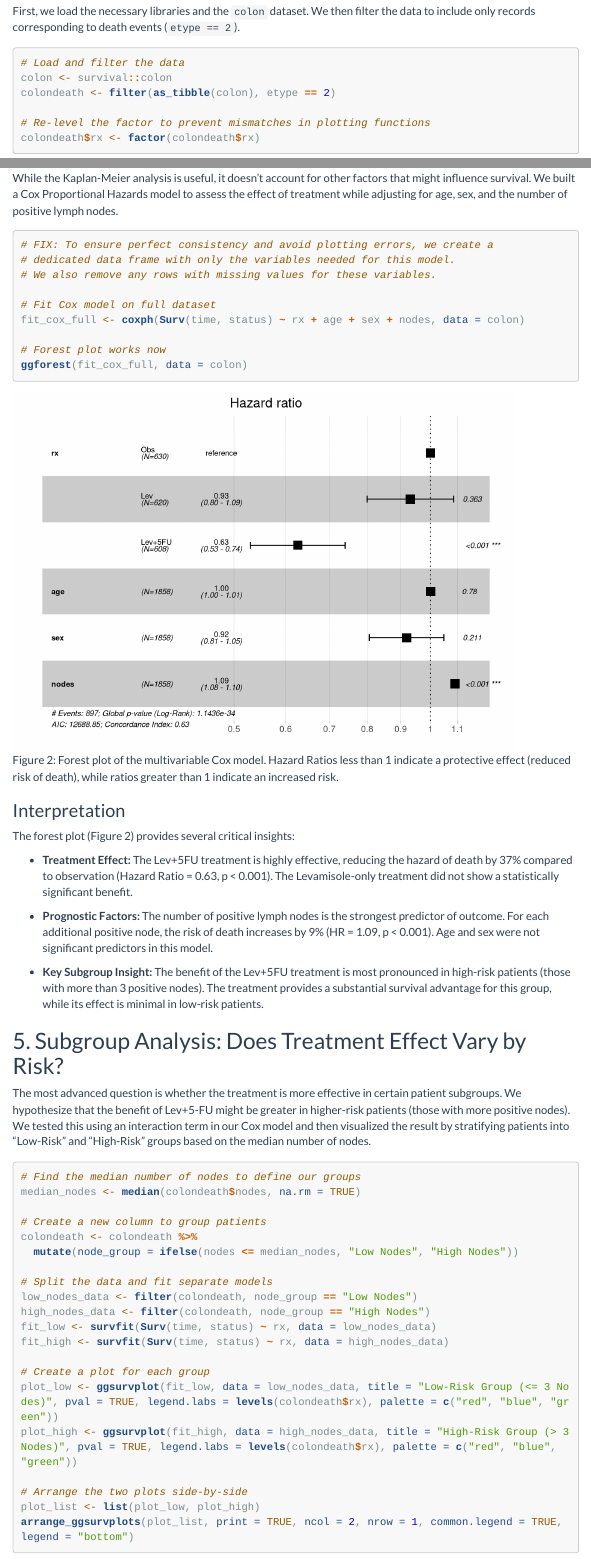
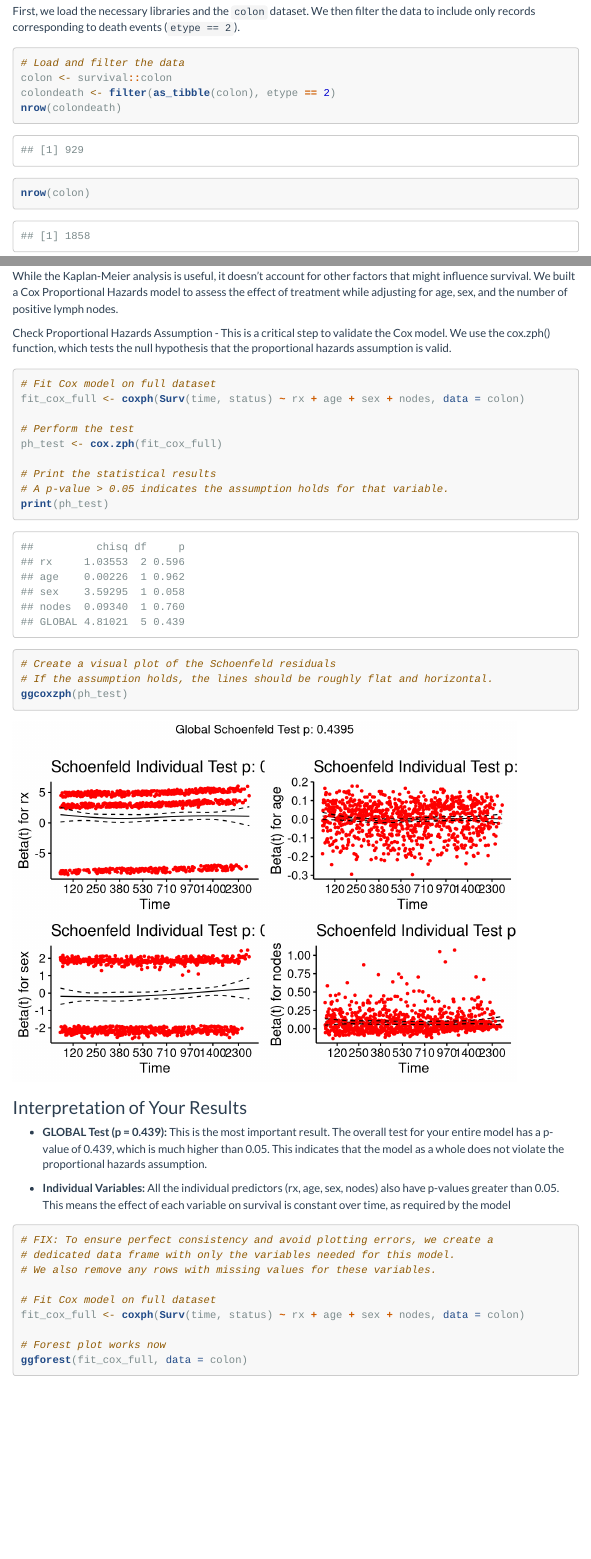
Before and after one commit to Vismaya-SD/Colon-cancer-survival-analysis, an R Markdown document (Treatment Efficacy.Rmd): the page in a window 1100 px wide, from 440 px down, and a second part further down, joined at a grey line. Rendered offline with R 4.5, knitr and Pandoc, with nearby package versions; menus at the side of the page are left out; long lines of code are wrapped.

Commit message:
Update Treatment Efficacy.Rmd

````diff
--- a/Treatment Efficacy.Rmd
+++ b/Treatment Efficacy.Rmd
@@ -38,7 +38,8 @@ First, we load the necessary libraries and the `colon` dataset. We then filter t
 # Load and filter the data
 colon <- survival::colon
 colondeath <- filter(as_tibble(colon), etype == 2)
-
+nrow(colondeath)
+nrow(colon)
 # Re-level the factor to prevent mismatches in plotting functions
 colondeath$rx <- factor(colondeath$rx)
 ```
@@ -80,6 +81,32 @@ The Kaplan-Meier plot (Figure 1) shows a clear separation between the curves, wi
 ## 4. Multivariable Risk Factor Analysis
 
 While the Kaplan-Meier analysis is useful, it doesn't account for other factors that might influence survival. We built a Cox Proportional Hazards model to assess the effect of treatment while adjusting for age, sex, and the number of positive lymph nodes.
+
+Check Proportional Hazards Assumption - This is a critical step to validate the Cox model. We use the cox.zph() function, which tests the null hypothesis that the proportional hazards assumption is valid.
+
+```{r test}
+
+# Fit Cox model on full dataset
+fit_cox_full <- coxph(Surv(time, status) ~ rx + age + sex + nodes, data = colon)
+
+# Perform the test
+ph_test <- cox.zph(fit_cox_full)
+
+# Print the statistical results
+# A p-value > 0.05 indicates the assumption holds for that variable.
+print(ph_test)
+
+# Create a visual plot of the Schoenfeld residuals
+# If the assumption holds, the lines should be roughly flat and horizontal.
+ggcoxzph(ph_test)
+
+```
+
+### Interpretation of Your Results
+
+* **GLOBAL Test (p = 0.439):** This is the most important result. The overall test for your entire model has a p-value of 0.439, which is much higher than 0.05. This indicates that the model as a whole does not violate the proportional hazards assumption.
+
+* **Individual Variables:** All the individual predictors (rx, age, sex, nodes) also have p-values greater than 0.05. This means the effect of each variable on survival is constant over time, as required by the model
 
 ```{r cox_model, fig.cap="Figure 2: Forest plot of the multivariable Cox model. Hazard Ratios less than 1 indicate a protective effect (reduced risk of death), while ratios greater than 1 indicate an increased risk."}
 # FIX: To ensure perfect consistency and avoid plotting errors, we create a
````
